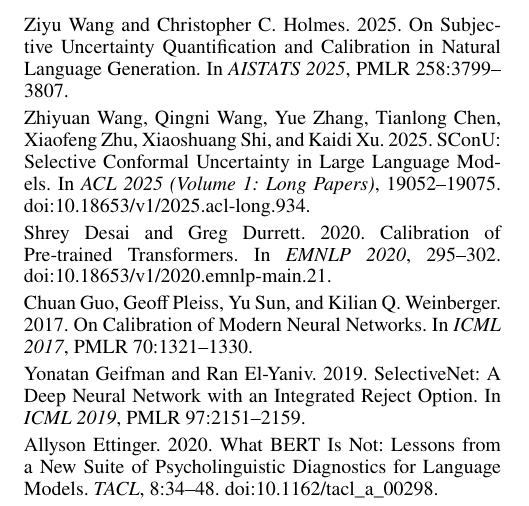
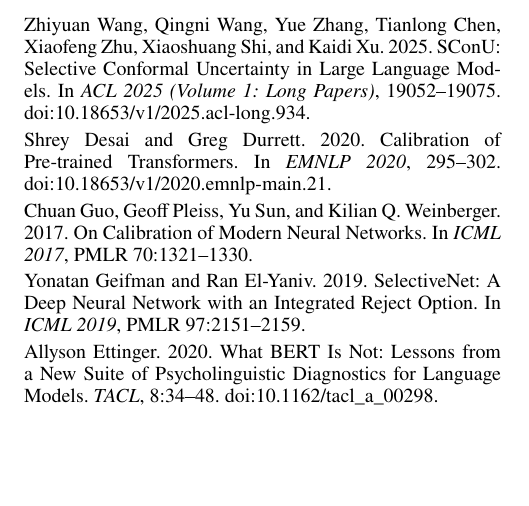
Before and after one commit to Rocky5502/ULLM, a LaTeX paper (paper/main.tex, which reads paper/references_manual.tex): part of page 9 of 9, cut at the place of the change, the shorter picture padded with empty space. Compiled offline with pdfLaTeX.

Commit message:
Remove uncited bibliography entry to satisfy manuscript audit

```diff
--- a/paper/references_manual.tex
+++ b/paper/references_manual.tex
@@ -8,7 +8,6 @@
 \bibitem[Farquhar et~al.(2024)]{farquhar-etal-2024-semantic} Sebastian Farquhar, Jannik Kossen, Lorenz Kuhn, and Yarin Gal. 2024. Detecting Hallucinations in Large Language Models Using Semantic Entropy. \emph{Nature}, 630:625--630. doi:10.1038/s41586-024-07421-0.
 \bibitem[Huang et~al.(2024)]{huang-etal-2024-rankcalibration} Xinmeng Huang, Shuo Li, Mengxin Yu, Matteo Sesia, Hamed Hassani, Insup Lee, Osbert Bastani, and Edgar Dobriban. 2024. Uncertainty in Language Models: Assessment through Rank-Calibration. In \emph{EMNLP 2024}, 284--312. doi:10.18653/v1/2024.emnlp-main.18.
 \bibitem[Cox et~al.(2025)]{cox-etal-2025-mapping} Kyle Cox, Jiawei Xu, Yikun Han, Rong Xu, Tianhao Li, Chi-Yang Hsu, Tianlong Chen, Walter Gerych, and Ying Ding. 2025. Mapping from Meaning: Addressing the Miscalibration of Prompt-Sensitive Language Models. In \emph{Proceedings of the AAAI Conference on Artificial Intelligence}, 39(22):23696--23703. doi:10.1609/aaai.v39i22.34540.
-\bibitem[Wang and Holmes(2025)]{wang-holmes-2025-subjective} Ziyu Wang and Christopher C. Holmes. 2025. On Subjective Uncertainty Quantification and Calibration in Natural Language Generation. In \emph{AISTATS 2025}, PMLR 258:3799--3807.
 \bibitem[Wang et~al.(2025)]{wang-etal-2025-sconu} Zhiyuan Wang, Qingni Wang, Yue Zhang, Tianlong Chen, Xiaofeng Zhu, Xiaoshuang Shi, and Kaidi Xu. 2025. SConU: Selective Conformal Uncertainty in Large Language Models. In \emph{ACL 2025 (Volume 1: Long Papers)}, 19052--19075. doi:10.18653/v1/2025.acl-long.934.
 \bibitem[Desai and Durrett(2020)]{desai-durrett-2020-calibration} Shrey Desai and Greg Durrett. 2020. Calibration of Pre-trained Transformers. In \emph{EMNLP 2020}, 295--302. doi:10.18653/v1/2020.emnlp-main.21.
 \bibitem[Guo et~al.(2017)]{guo-etal-2017-calibration} Chuan Guo, Geoff Pleiss, Yu Sun, and Kilian Q. Weinberger. 2017. On Calibration of Modern Neural Networks. In \emph{ICML 2017}, PMLR 70:1321--1330.
```
